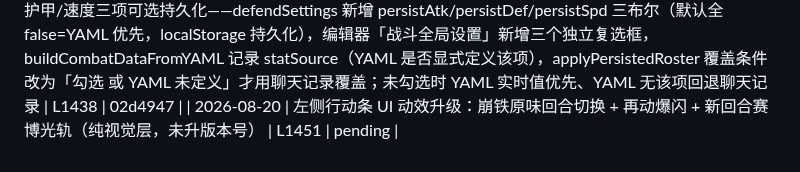
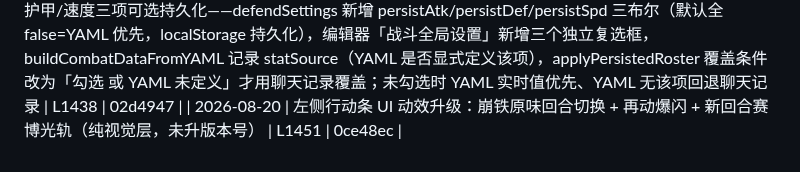
Before and after one commit to bachhoang2463j-a11y/RpgCombat, a Markdown page: LOG-INDEX.md, the part around the change. GitHub-like rendering.

Commit message:
docs: LOG-INDEX 回填 LOG-119 HASH (0ce48ec)

```diff
--- a/LOG-INDEX.md
+++ b/LOG-INDEX.md
@@ -125,4 +125,4 @@
 | 2026-08-19 | 回退 16 个音效的 jsdelivr 迁移恢复 catbox.moe 源：实测基础音效无改善且出现延迟，用户澄清真正延迟的是火焰/雷技能特效音效；保留 c30971f/d148efd 历史记录 | L1436 | f1d2614 |
 | 2026-08-19 | FX 特效音效预热升级为 fetch→Blob 全量预载（未升版本号）：新增 _fxAudioBlobCache；preloadBattleAssets 音频预热由 new Audio+preload='auto'（非挂载元素不可靠、播放时现场拉取大文件）改为 fetch→Blob→ObjectURL 与视频同款，成功/失败打点 + 失败删占位可重试；playCustomAudio 优先 Blob 本地播放（零网络等待），_fxAudioCache 保留为回退路径 | L1428 | 13dafe1 |
 | 2026-08-19 | 属性持久化开关（未升版本号）：攻击/护甲/速度三项可选持久化——defendSettings 新增 persistAtk/persistDef/persistSpd 三布尔（默认全 false=YAML 优先，localStorage 持久化），编辑器「战斗全局设置」新增三个独立复选框，buildCombatDataFromYAML 记录 statSource（YAML 是否显式定义该项），applyPersistedRoster 覆盖条件改为「勾选 或 YAML 未定义」才用聊天记录覆盖；未勾选时 YAML 实时值优先、YAML 无该项回退聊天记录 | L1438 | 02d4947 |
-| 2026-08-20 | 左侧行动条 UI 动效升级：崩铁原味回合切换 + 再动爆闪 + 新回合赛博光轨（纯视觉层，未升版本号） | L1451 | pending |
+| 2026-08-20 | 左侧行动条 UI 动效升级：崩铁原味回合切换 + 再动爆闪 + 新回合赛博光轨（纯视觉层，未升版本号） | L1451 | 0ce48ec |
```
